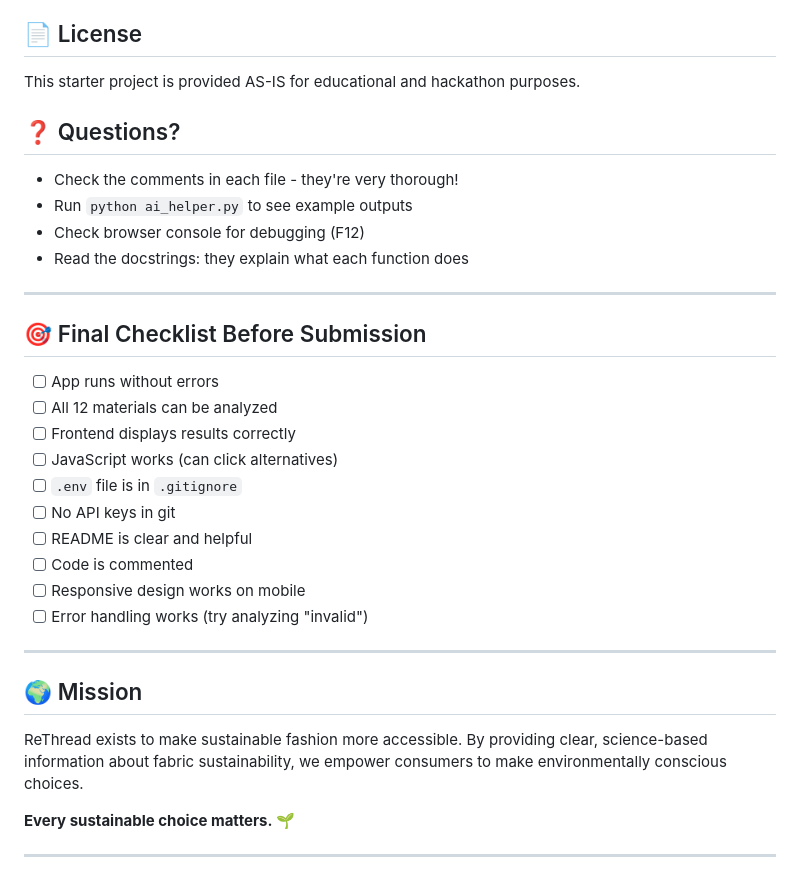
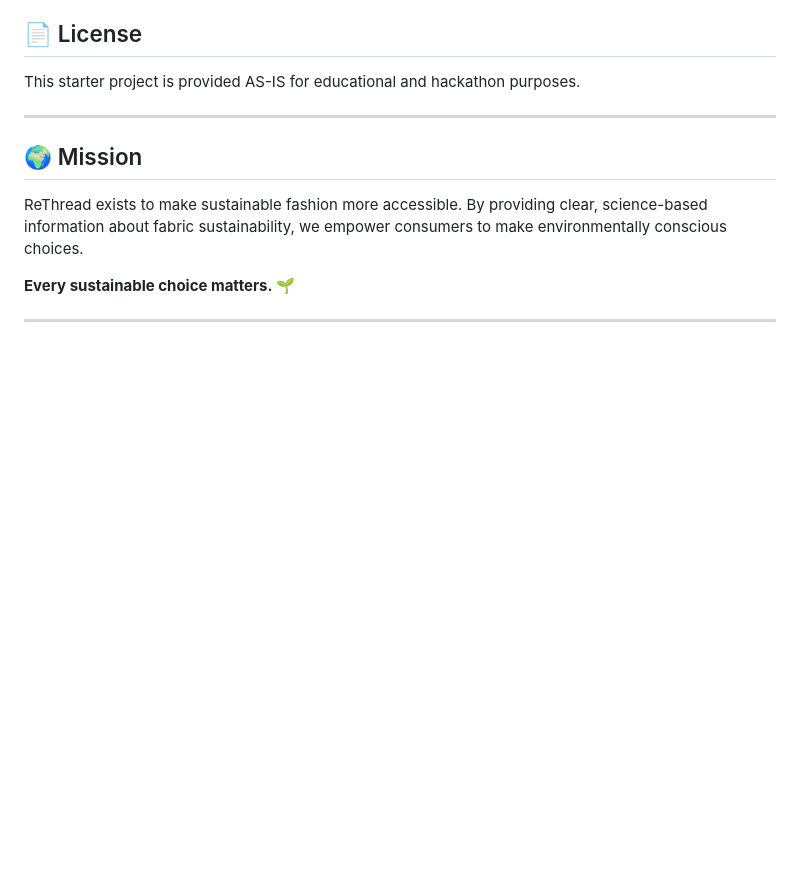
Before and after one commit to foozld/ReThread, a Markdown page: README.md, the part around one of its changes. GitHub-like rendering; blank space fills up the shorter version.

```diff
--- a/README.md
+++ b/README.md
@@ -119,28 +76,6 @@ All code includes:
 ## 📄 License
 
 This starter project is provided AS-IS for educational and hackathon purposes.
-
-## ❓ Questions?
-
-- Check the comments in each file - they're very thorough!
-- Run `python ai_helper.py` to see example outputs
-- Check browser console for debugging (F12)
-- Read the docstrings: they explain what each function does
-
----
-
-## 🎯 Final Checklist Before Submission
-
-- [ ] App runs without errors
-- [ ] All 12 materials can be analyzed
-- [ ] Frontend displays results correctly
-- [ ] JavaScript works (can click alternatives)
-- [ ] `.env` file is in `.gitignore`
-- [ ] No API keys in git
-- [ ] README is clear and helpful
-- [ ] Code is commented
-- [ ] Responsive design works on mobile
-- [ ] Error handling works (try analyzing "invalid")
 
 ---
 
```
Also changed, not shown: other parts of README.md (+1 -44 lines).
